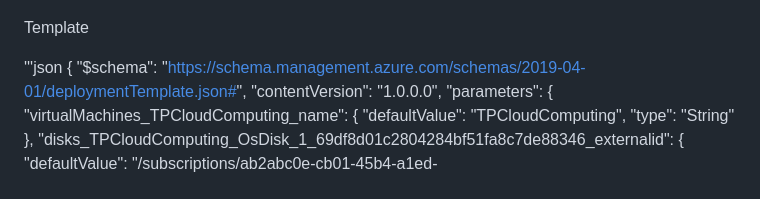
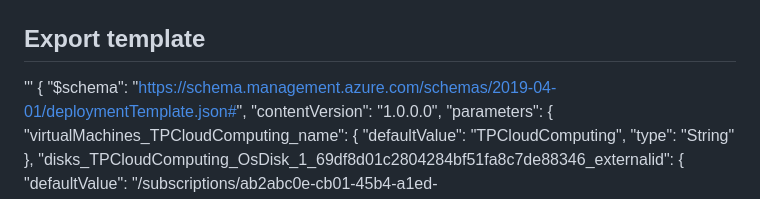
Before and after one commit to ErtKid/TPCloudComputing, a Markdown page: docs/1 - Create a Virtual Machine.md, the part around one of its changes. GitHub-like rendering.

```diff
--- a/docs/1 - Create a Virtual Machine.md
+++ b/docs/1 - Create a Virtual Machine.md
@@ -21,9 +21,9 @@ I assigned a public IP address and a DNS name to enable remote access and connec
 ![Alt text](image.png)
 ![Alt text](image-1.png)
 
-Template
+## Export template
 
-'''json
+'''
 {
 "$schema": "https://schema.management.azure.com/schemas/2019-04-01/deploymentTemplate.json#",
 "contentVersion": "1.0.0.0",
```
Also changed, not shown: other parts of docs/1 - Create a Virtual Machine.md (+2 -1 lines).
